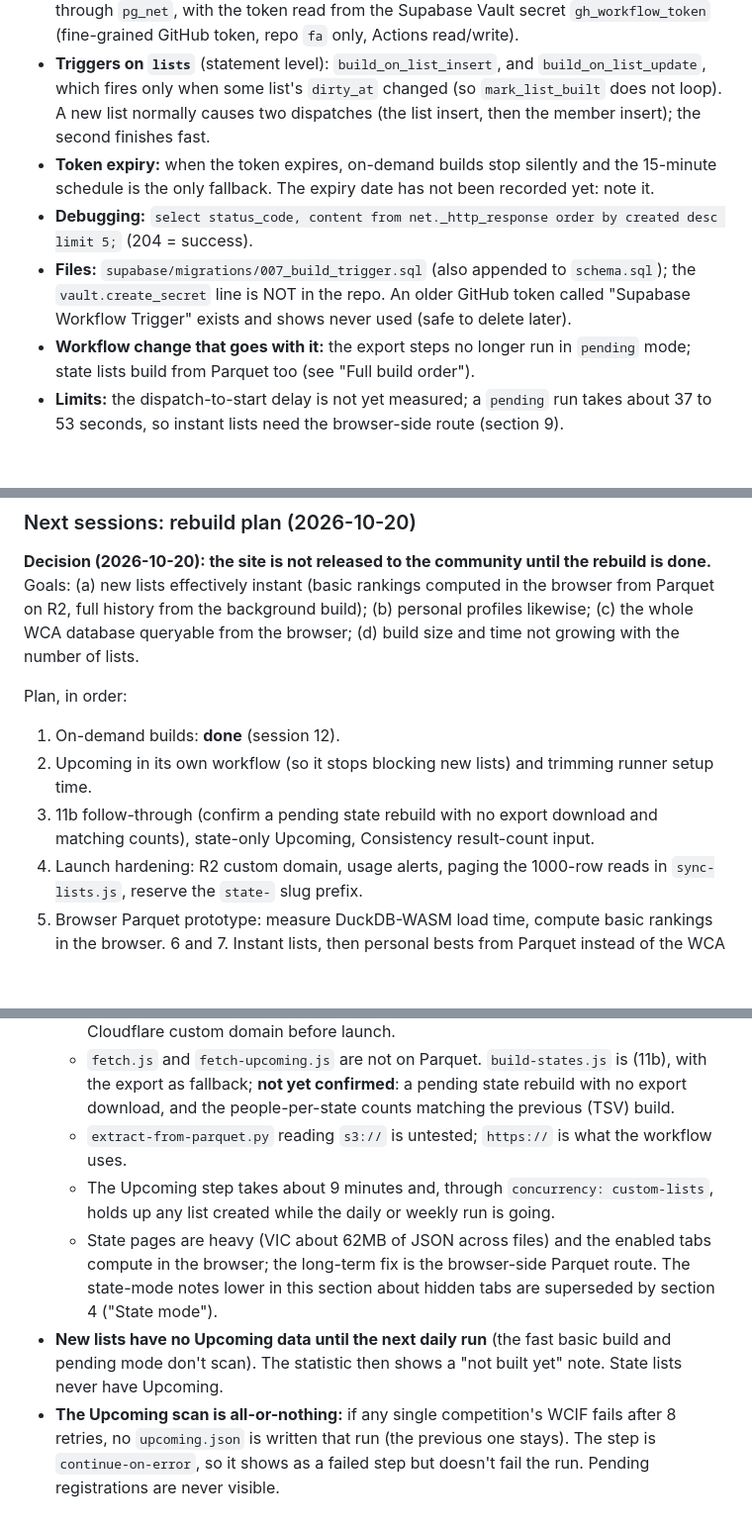
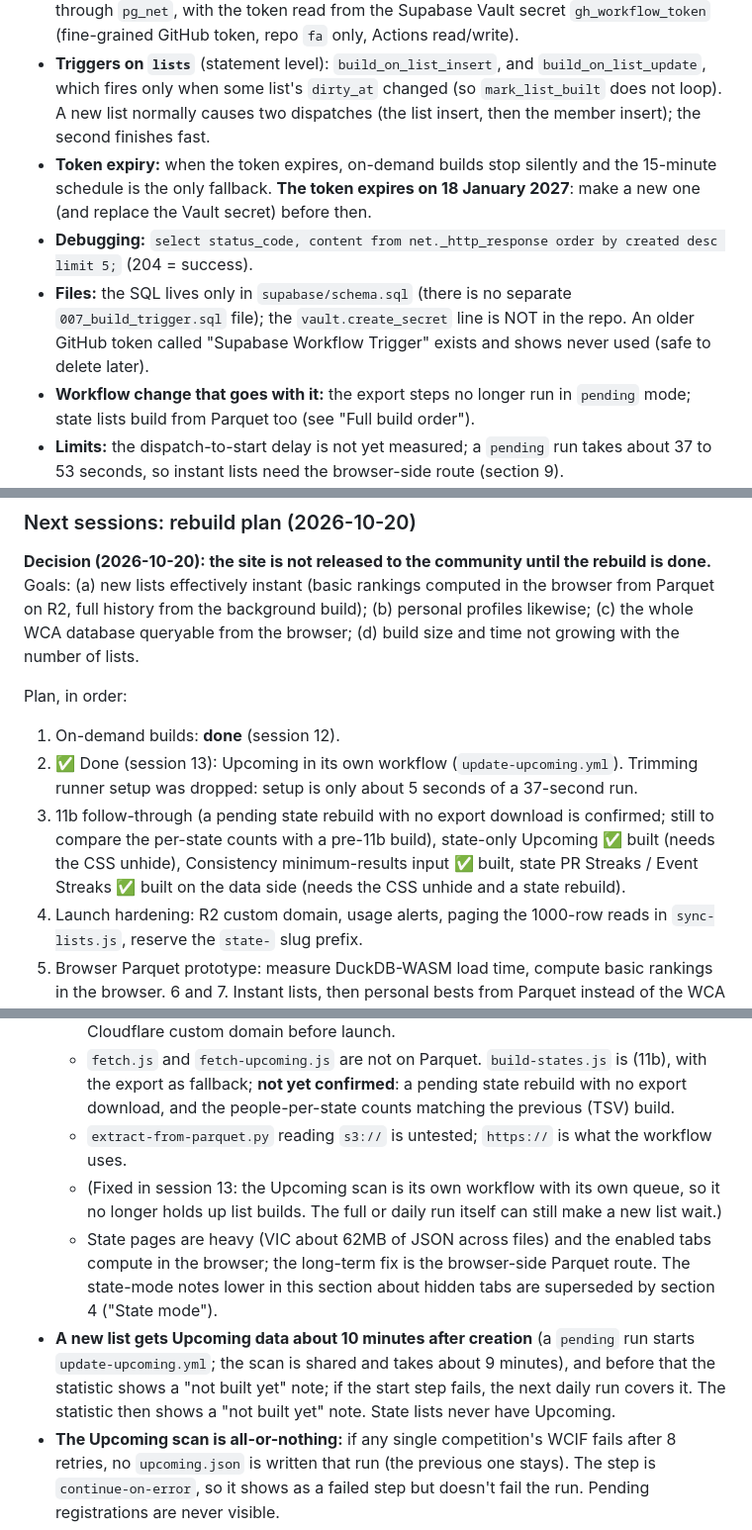
Before and after one commit to mogomonx/fa, a Markdown page: ARCHITECTURE.md, 3 parts joined by grey strips. Shown at 99% size. Rendered like a GitHub page; blank space fills up the shorter version.

```diff
--- a/ARCHITECTURE.md
+++ b/ARCHITECTURE.md
@@ -100,9 +101,9 @@ GitHub also runs its own `pages-build-deployment` after each push; that is autom
 ### On-demand builds (session 12, 2026-10-20)
 - **What:** instead of waiting for GitHub's `*/15` cron (measured about every 2 hours), the database starts the workflow itself. Postgres function `trigger_build()` (security definer) calls GitHub's `workflow_dispatch` on `update-custom-lists.yml` (ref `main`, mode `pending`) through `pg_net`, with the token read from the Supabase Vault secret `gh_workflow_token` (fine-grained GitHub token, repo `fa` only, Actions read/write).
 - **Triggers on `lists`** (statement level): `build_on_list_insert`, and `build_on_list_update`, which fires only when some list's `dirty_at` changed (so `mark_list_built` does not loop). A new list normally causes two dispatches (the list insert, then the member insert); the second finishes fast.
-- **Token expiry:** when the token expires, on-demand builds stop silently and the 15-minute schedule is the only fallback. The expiry date has not been recorded yet: note it.
+- **Token expiry:** when the token expires, on-demand builds stop silently and the 15-minute schedule is the only fallback. **The token expires on 18 January 2027**: make a new one (and replace the Vault secret) before then.
 - **Debugging:** `select status_code, content from net._http_response order by created desc limit 5;` (204 = success).
-- **Files:** `supabase/migrations/007_build_trigger.sql` (also appended to `schema.sql`); the `vault.create_secret` line is NOT in the repo. An older GitHub token called "Supabase Workflow Trigger" exists and shows never used (safe to delete later).
+- **Files:** the SQL lives only in `supabase/schema.sql` (there is no separate `007_build_trigger.sql` file); the `vault.create_secret` line is NOT in the repo. An older GitHub token called "Supabase Workflow Trigger" exists and shows never used (safe to delete later).
 - **Workflow change that goes with it:** the export steps no longer run in `pending` mode; state lists build from Parquet too (see "Full build order").
 - **Limits:** the dispatch-to-start delay is not yet measured; a `pending` run takes about 37 to 53 seconds, so instant lists need the browser-side route (section 9).
 
@@ -658,8 +661,8 @@ Goal (met): users create their own lists, save them to a profile (log in with WC
 
 Plan, in order:
 1. On-demand builds: **done** (session 12).
-2. Upcoming in its own workflow (so it stops blocking new lists) and trimming runner setup time.
-3. 11b follow-through (confirm a pending state rebuild with no export download and matching counts), state-only Upcoming, Consistency result-count input.
+2. ✅ Done (session 13): Upcoming in its own workflow (`update-upcoming.yml`). Trimming runner setup was dropped: setup is only about 5 seconds of a 37-second run.
+3. 11b follow-through (a pending state rebuild with no export download is confirmed; still to compare the per-state counts with a pre-11b build), state-only Upcoming ✅ built (needs the CSS unhide), Consistency minimum-results input ✅ built, state PR Streaks / Event Streaks ✅ built on the data side (needs the CSS unhide and a state rebuild).
 4. Launch hardening: R2 custom domain, usage alerts, paging the 1000-row reads in `sync-lists.js`, reserve the `state-` slug prefix.
 5. Browser Parquet prototype: measure DuckDB-WASM load time, compute basic rankings in the browser.
 6 and 7. Instant lists, then personal bests from Parquet instead of the WCA API.
@@ -737,9 +740,9 @@ State rankings (reusing the static JSON model with the export's ranks tables) is
   - The bucket is public: a bot hitting the r2.dev URL could consume the free read quota; r2.dev is also rate limited and uncached (see cost notes in "Parquet pipeline"); plan a Cloudflare custom domain before launch.
   - `fetch.js` and `fetch-upcoming.js` are not on Parquet. `build-states.js` is (11b), with the export as fallback; **not yet confirmed**: a pending state rebuild with no export download, and the people-per-state counts matching the previous (TSV) build.
   - `extract-from-parquet.py` reading `s3://` is untested; `https://` is what the workflow uses.
-  - The Upcoming step takes about 9 minutes and, through `concurrency: custom-lists`, holds up any list created while the daily or weekly run is going.
+  - (Fixed in session 13: the Upcoming scan is its own workflow with its own queue, so it no longer holds up list builds. The full or daily run itself can still make a new list wait.)
   - State pages are heavy (VIC about 62MB of JSON across files) and the enabled tabs compute in the browser; the long-term fix is the browser-side Parquet route. The state-mode notes lower in this section about hidden tabs are superseded by section 4 ("State mode").
-- **New lists have no Upcoming data until the next daily run** (the fast basic build and pending mode don't scan). The statistic then shows a "not built yet" note. State lists never have Upcoming.
+- **A new list gets Upcoming data about 10 minutes after creation** (a `pending` run starts `update-upcoming.yml`; the scan is shared and takes about 9 minutes), and before that the statistic shows a "not built yet" note; if the start step fails, the next daily run covers it. The statistic then shows a "not built yet" note. State lists never have Upcoming.
 - **The Upcoming scan is all-or-nothing:** if any single competition's WCIF fails after 8 retries, no `upcoming.json` is written that run (the previous one stays). The step is `continue-on-error`, so it shows as a failed step but doesn't fail the run. Pending registrations are never visible.
 - **WCA API rate limiting:** the WCA API returns 429 after roughly 60 quick requests. `fetch.js` and `fetch-upcoming.js` dedupe/pace and retry, but if WCA still refuses after 8 attempts the step fails (by design) and the data stays as it was until a later run.
 - The name overlay replaces fields called `name` for the viewer's `wcaId`; a name shown under a different field name would still show the official name.
```
Also changed, not shown: other parts of ARCHITECTURE.md (+17 -14 lines).
